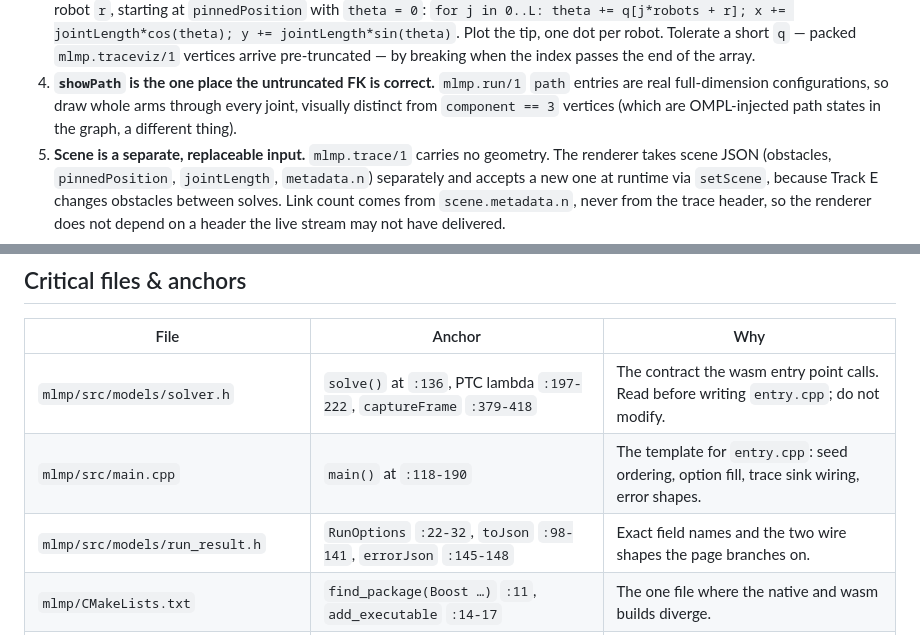
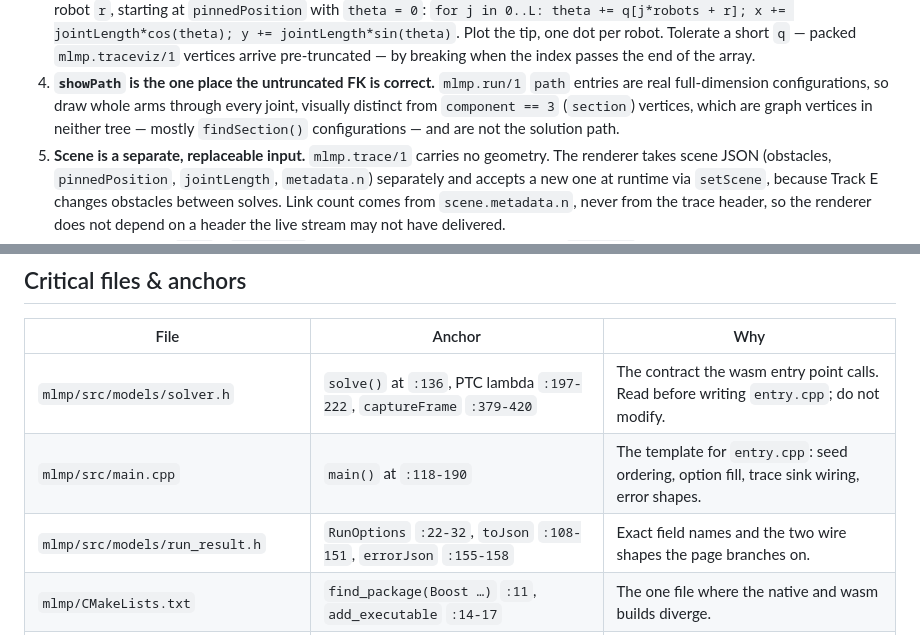
Before and after one commit to tomsabala/MLMP, a Markdown page: WASM_PLANNER_PORT_PLAN.md, 2 parts joined by grey strips. Rendered like a GitHub page.

```diff
--- a/WASM_PLANNER_PORT_PLAN.md
+++ b/WASM_PLANNER_PORT_PLAN.md
@@ -140,8 +146,8 @@ export function createTracePlayer({ canvas, scene }) -> {
    arrive pre-truncated — by breaking when the index passes the end of the array.
 4. **`showPath` is the one place the untruncated FK is correct.** `mlmp.run/1` `path` entries
    are real full-dimension configurations, so draw whole arms through every joint, visually
-   distinct from `component == 3` vertices (which are OMPL-injected path states in the graph,
-   a different thing).
+   distinct from `component == 3` (`section`) vertices, which are graph vertices in neither
+   tree — mostly `findSection()` configurations — and are not the solution path.
 5. **Scene is a separate, replaceable input.** `mlmp.trace/1` carries no geometry. The
    renderer takes scene JSON (obstacles, `pinnedPosition`, `jointLength`, `metadata.n`)
    separately and accepts a new one at runtime via `setScene`, because Track E changes
@@ -515,9 +522,9 @@ a link back to `../`. A visitor who lands on either must be able to reach the ot
 
 | File | Anchor | Why |
 |---|---|---|
-| `mlmp/src/models/solver.h` | `solve()` at `:136`, PTC lambda `:197-222`, `captureFrame` `:379-418` | The contract the wasm entry point calls. Read before writing `entry.cpp`; do not modify. |
+| `mlmp/src/models/solver.h` | `solve()` at `:136`, PTC lambda `:197-222`, `captureFrame` `:379-420` | The contract the wasm entry point calls. Read before writing `entry.cpp`; do not modify. |
 | `mlmp/src/main.cpp` | `main()` at `:118-190` | The template for `entry.cpp`: seed ordering, option fill, trace sink wiring, error shapes. |
-| `mlmp/src/models/run_result.h` | `RunOptions` `:22-32`, `toJson` `:98-141`, `errorJson` `:145-148` | Exact field names and the two wire shapes the page branches on. |
+| `mlmp/src/models/run_result.h` | `RunOptions` `:22-32`, `toJson` `:108-151`, `errorJson` `:155-158` | Exact field names and the two wire shapes the page branches on. |
 | `mlmp/CMakeLists.txt` | `find_package(Boost …)` `:11`, `add_executable` `:14-17` | The one file where the native and wasm builds diverge. |
 | `mlmp/src/state/kinematic_chain.h` | `computeRobotSegments` `:199-222`, bounds `:55-58` | The FK the renderer must reproduce, and the reason obstacle edits never change the state space. |
 
```
Also changed, not shown: other parts of WASM_PLANNER_PORT_PLAN.md (+23 -16 lines), CLAUDE.md (+11 -1 lines), ROADMAP.md (+16 -13 lines).
